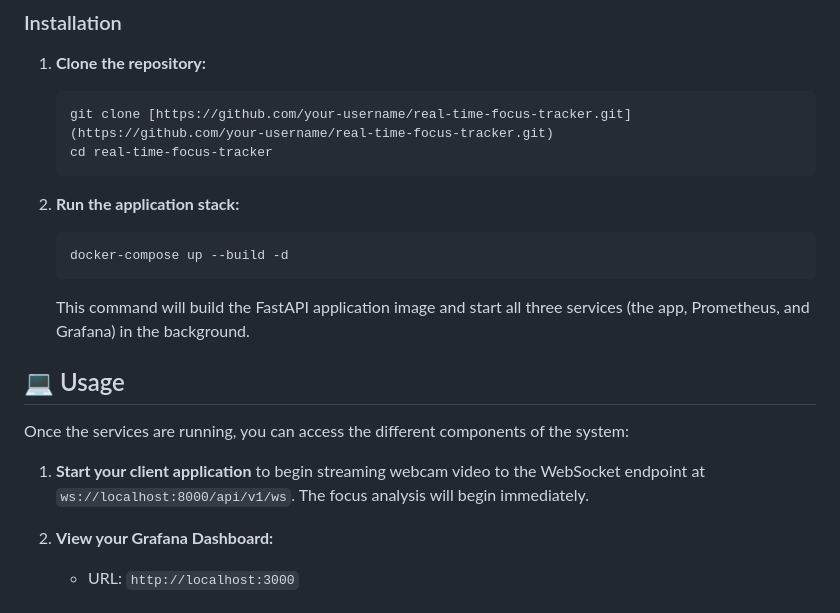
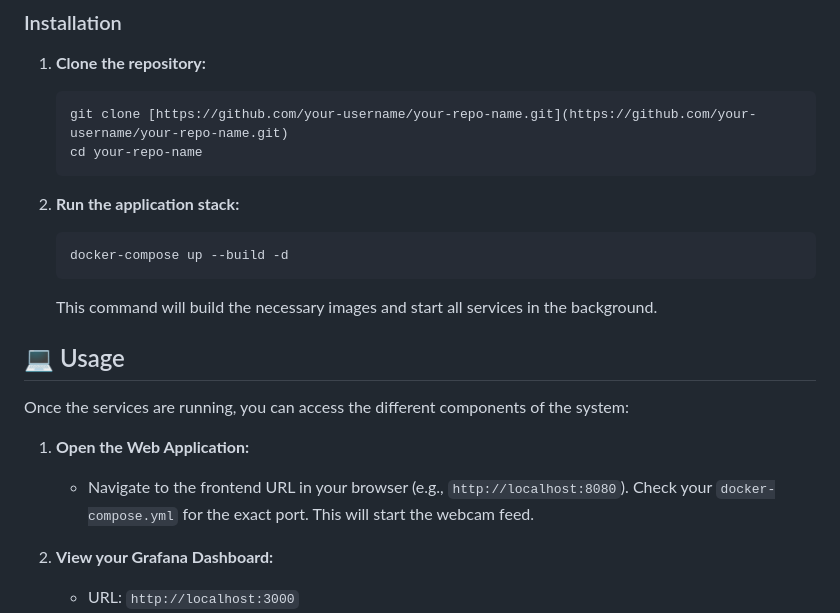
Before and after one commit to Nuwanga-Wijamuni/real-time-focus-tracker, a Markdown page: README.md, the part around one of its changes. Drawn GitHub-style.

````diff
--- a/README.md
+++ b/README.md
@@ -59,21 +57,22 @@ Getting the tracker up and running on your local machine is simple.
 
 1.  **Clone the repository:**
     ```bash
-    git clone [https://github.com/your-username/real-time-focus-tracker.git](https://github.com/your-username/real-time-focus-tracker.git)
-    cd real-time-focus-tracker
+    git clone [https://github.com/your-username/your-repo-name.git](https://github.com/your-username/your-repo-name.git)
+    cd your-repo-name
     ```
 
 2.  **Run the application stack:**
     ```bash
     docker-compose up --build -d
     ```
-    This command will build the FastAPI application image and start all three services (the app, Prometheus, and Grafana) in the background.
+    This command will build the necessary images and start all services in the background.
 
 ## 💻 Usage
 
 Once the services are running, you can access the different components of the system:
 
-1.  **Start your client application** to begin streaming webcam video to the WebSocket endpoint at `ws://localhost:8000/api/v1/ws`. The focus analysis will begin immediately.
+1.  **Open the Web Application:**
+    * Navigate to the frontend URL in your browser (e.g., `http://localhost:8080`). Check your `docker-compose.yml` for the exact port. This will start the webcam feed.
 
 2.  **View your Grafana Dashboard:**
     * URL: `http://localhost:3000`
````
Also changed, not shown: other parts of README.md (+17 -19 lines).
